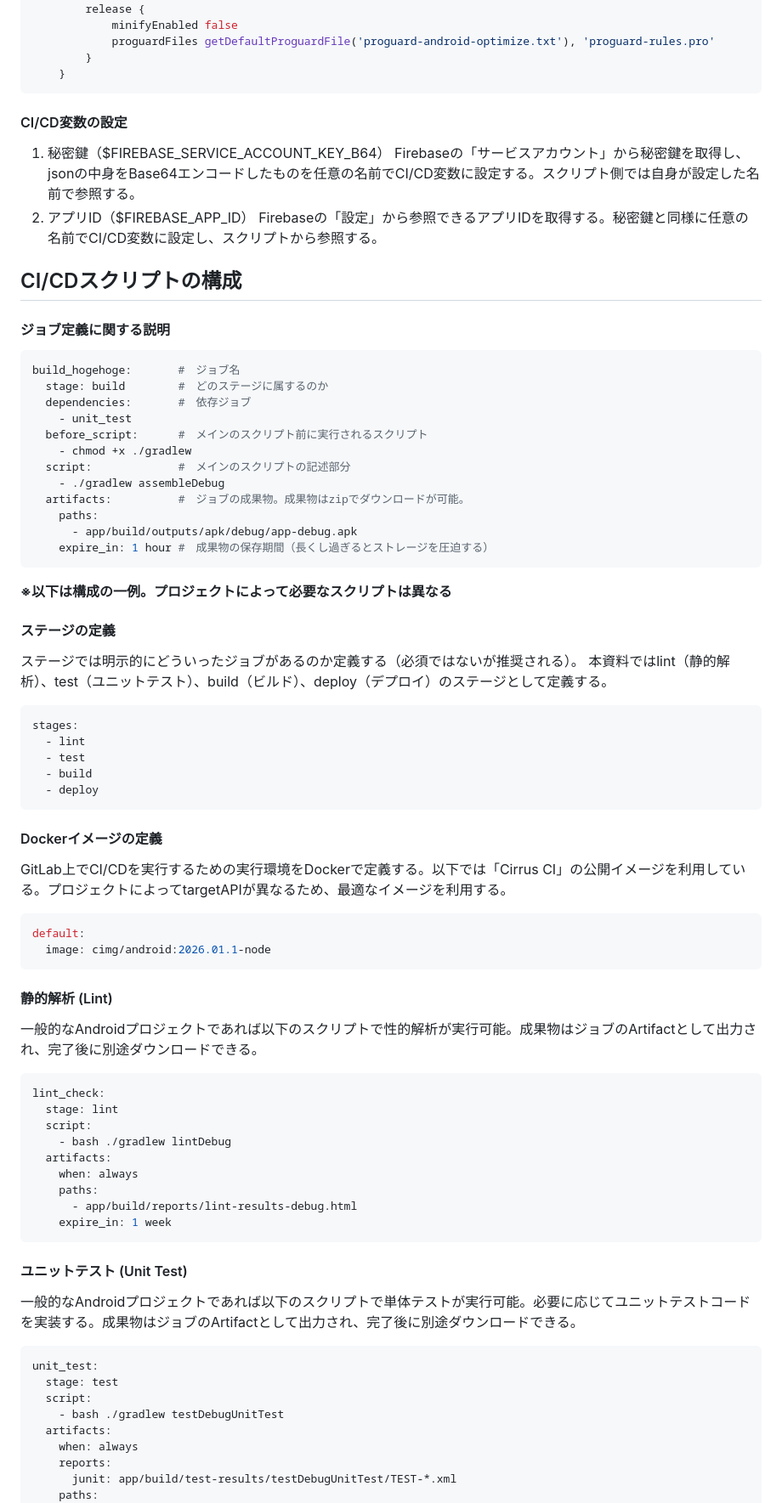
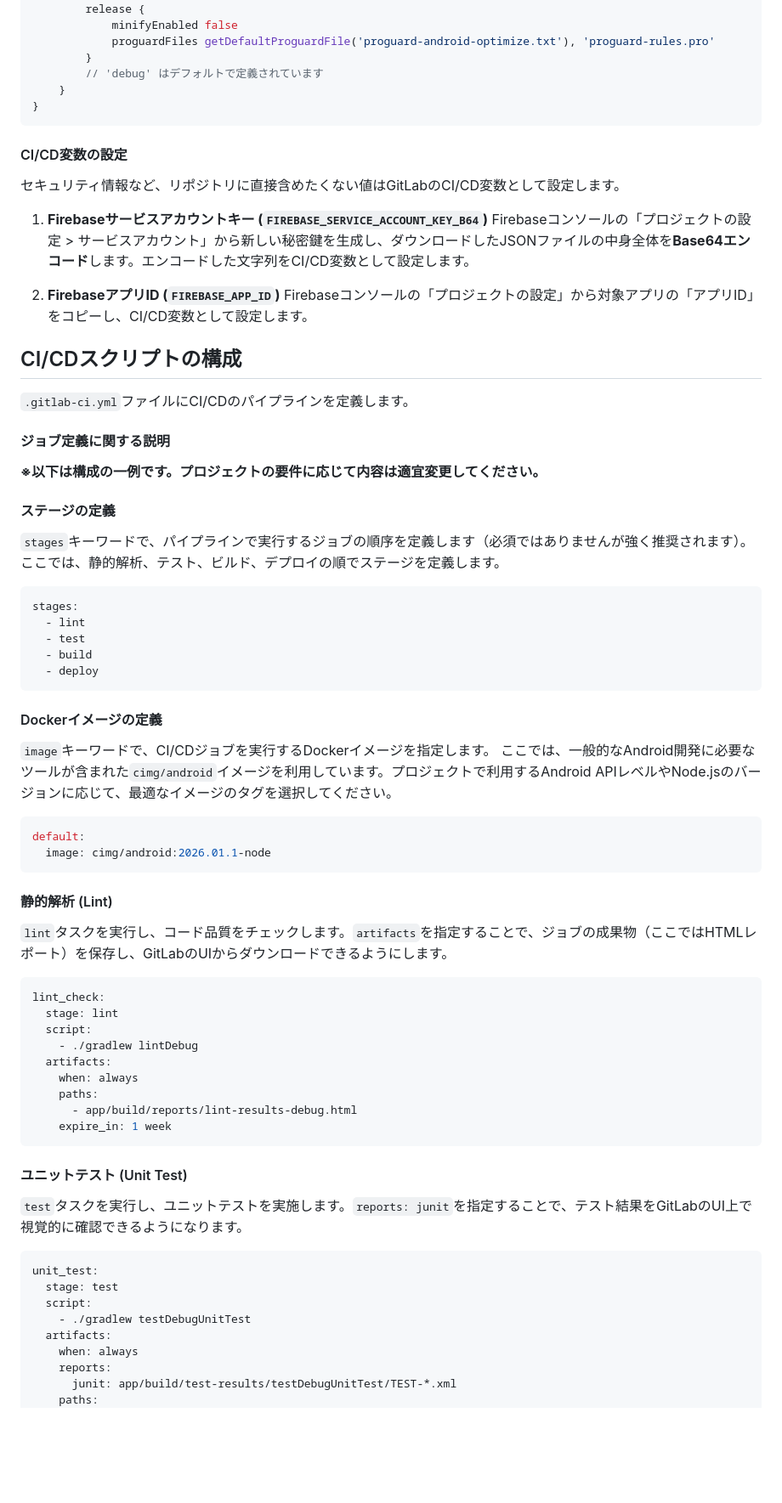
Before and after one commit to kazuki-0724/learning, a Markdown page: Android_CICD-Manual.md, the part around one of its changes. Shown at 85% size. Drawn GitHub-style; blank space fills up the shorter version.

````diff
--- a/Android_CICD-Manual.md
+++ b/Android_CICD-Manual.md
@@ -79,40 +69,29 @@ CI/CDは
             minifyEnabled false
             proguardFiles getDefaultProguardFile('proguard-android-optimize.txt'), 'proguard-rules.pro'
         }
+        // 'debug' はデフォルトで定義されています
     }
+}
 ```
 
 #### CI/CD変数の設定
+セキュリティ情報など、リポジトリに直接含めたくない値はGitLabのCI/CD変数として設定します。
 
-1. 秘密鍵（$FIREBASE_SERVICE_ACCOUNT_KEY_B64）
-   Firebaseの「サービスアカウント」から秘密鍵を取得し、jsonの中身をBase64エンコードしたものを任意の名前でCI/CD変数に設定する。スクリプト側では自身が設定した名前で参照する。
-2. アプリID（$FIREBASE_APP_ID）
-   Firebaseの「設定」から参照できるアプリIDを取得する。秘密鍵と同様に任意の名前でCI/CD変数に設定し、スクリプトから参照する。
+1.  **Firebaseサービスアカウントキー (`FIREBASE_SERVICE_ACCOUNT_KEY_B64`)**
+    Firebaseコンソールの「プロジェクトの設定 > サービスアカウント」から新しい秘密鍵を生成し、ダウンロードしたJSONファイルの中身全体を**Base64エンコード**します。エンコードした文字列をCI/CD変数として設定します。
+
+2.  **FirebaseアプリID (`FIREBASE_APP_ID`)**
+    Firebaseコンソールの「プロジェクトの設定」から対象アプリの「アプリID」をコピーし、CI/CD変数として設定します。
 
 ## CI/CDスクリプトの構成
+`.gitlab-ci.yml`ファイルにCI/CDのパイプラインを定義します。
 
 #### ジョブ定義に関する説明
-
-```yml
-build_hogehoge: 　　　 #　ジョブ名
-  stage: build        #　どのステージに属するのか
-  dependencies:       #　依存ジョブ
-    - unit_test
-  before_script:      #　メインのスクリプト前に実行されるスクリプト
-    - chmod +x ./gradlew
-  script:             #　メインのスクリプトの記述部分
-    - ./gradlew assembleDebug
-  artifacts:          #　ジョブの成果物。成果物はzipでダウンロードが可能。
-    paths:
-      - app/build/outputs/apk/debug/app-debug.apk
-    expire_in: 1 hour #　成果物の保存期間（長くし過ぎるとストレージを圧迫する）
-```
-
-**※以下は構成の一例。プロジェクトによって必要なスクリプトは異なる**
+**※以下は構成の一例です。プロジェクトの要件に応じて内容は適宜変更してください。**
 
 #### ステージの定義
-ステージでは明示的にどういったジョブがあるのか定義する（必須ではないが推奨される）。
-本資料ではlint（静的解析）、test（ユニットテスト）、build（ビルド）、deploy（デプロイ）のステージとして定義する。
+`stages`キーワードで、パイプラインで実行するジョブの順序を定義します（必須ではありませんが強く推奨されます）。
+ここでは、静的解析、テスト、ビルド、デプロイの順でステージを定義します。
 
 ```yml
 stages:
@@ -122,26 +101,23 @@ stages:
   - deploy
 ```
 
-
 #### Dockerイメージの定義
-GitLab上でCI/CDを実行するための実行環境をDockerで定義する。以下では「Cirrus CI」の公開イメージを利用している。プロジェクトによってtargetAPIが異なるため、最適なイメージを利用する。
+`image`キーワードで、CI/CDジョブを実行するDockerイメージを指定します。
+ここでは、一般的なAndroid開発に必要なツールが含まれた`cimg/android`イメージを利用しています。プロジェクトで利用するAndroid APIレベルやNode.jsのバージョンに応じて、最適なイメージのタグを選択してください。
 
 ```yml
 default:
   image: cimg/android:2026.01.1-node
 ```
 
-
 #### 静的解析 (Lint)
-
-一般的なAndroidプロジェクトであれば以下のスクリプトで性的解析が実行可能。成果物はジョブのArtifactとして出力され、完了後に別途ダウンロードできる。
-
+`lint`タスクを実行し、コード品質をチェックします。`artifacts`を指定することで、ジョブの成果物（ここではHTMLレポート）を保存し、GitLabのUIからダウンロードできるようにします。
 
 ```yml
 lint_check:
   stage: lint
   script:
-    - bash ./gradlew lintDebug
+    - ./gradlew lintDebug
   artifacts:
     when: always
     paths:
@@ -149,17 +125,14 @@ lint_check:
     expire_in: 1 week
 ```
 
-
-
 #### ユニットテスト (Unit Test)
-
-一般的なAndroidプロジェクトであれば以下のスクリプトで単体テストが実行可能。必要に応じてユニットテストコードを実装する。成果物はジョブのArtifactとして出力され、完了後に別途ダウンロードできる。
+`test`タスクを実行し、ユニットテストを実施します。`reports: junit`を指定することで、テスト結果をGitLabのUI上で視覚的に確認できるようになります。
 
 ```yml
 unit_test:
   stage: test
   script:
-    - bash ./gradlew testDebugUnitTest
+    - ./gradlew testDebugUnitTest
   artifacts:
     when: always
     reports:
````
Also changed, not shown: other parts of Android_CICD-Manual.md (+71 -94 lines).
